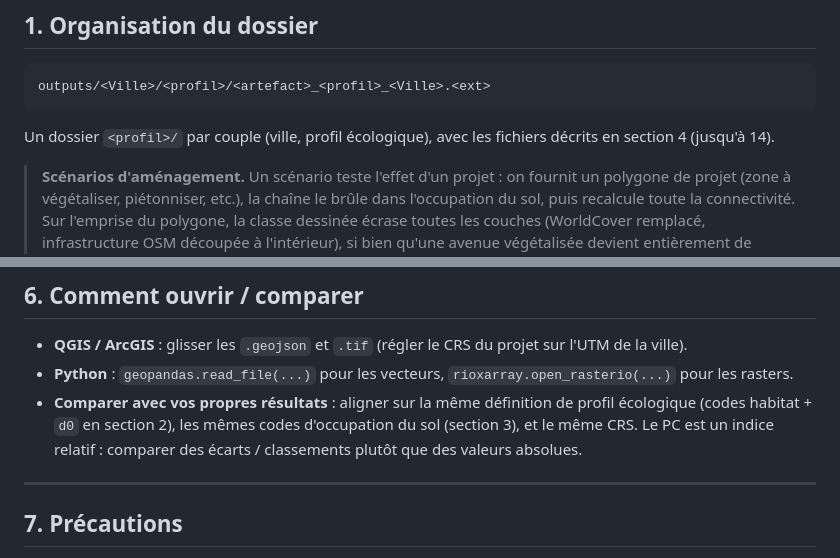
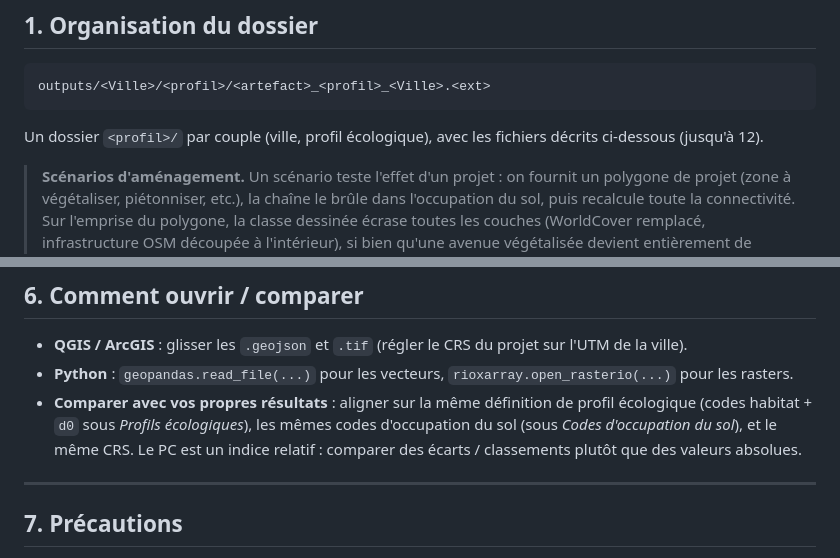
Before and after one commit to marion-billy/urbiverde_ivb, a Markdown page: data/outputs/README_FR.md, 2 parts joined by grey strips. GitHub-like rendering.

Commit message:
Docs: drop report references and numeric section cross-refs from the READMEs

````diff
--- a/data/outputs/README_FR.md
+++ b/data/outputs/README_FR.md
@@ -14,7 +14,7 @@ Pour chaque ville, le paysage est modélisé comme un graphe de taches d'habitat
 outputs/<Ville>/<profil>/<artefact>_<profil>_<Ville>.<ext>
 ```
 
-Un dossier `<profil>/` par couple (ville, profil écologique), avec les fichiers décrits en section 4 (jusqu'à 14).
+Un dossier `<profil>/` par couple (ville, profil écologique), avec les fichiers décrits ci-dessous (jusqu'à 12).
 
 > **Scénarios d'aménagement.** Un scénario teste l'effet d'un projet : on fournit un polygone de projet (zone à végétaliser, piétonniser, etc.), la chaîne le brûle dans l'occupation du sol, puis recalcule toute la connectivité. Sur l'emprise du polygone, la classe dessinée écrase toutes les couches (WorldCover remplacé, infrastructure OSM découpée à l'intérieur), si bien qu'une avenue végétalisée devient entièrement de l'habitat, et non une route bordée de verdure. Les sorties ont la même structure que les sorties de base, mais dans `data/scenarios/<Ville>/<slug-du-projet>/<profil>/`, produites par `run_pipeline.py --project`.
 
@@ -193,7 +193,7 @@ Par (ville, profil écologique) : construire l'occupation du sol du profil (Worl
 
 - **QGIS / ArcGIS** : glisser les `.geojson` et `.tif` (régler le CRS du projet sur l'UTM de la ville).
 - **Python** : `geopandas.read_file(...)` pour les vecteurs, `rioxarray.open_rasterio(...)` pour les rasters.
-- **Comparer avec vos propres résultats** : aligner sur la même définition de profil écologique (codes habitat + `d0` en section 2), les mêmes codes d'occupation du sol (section 3), et le même CRS. Le PC est un indice relatif : comparer des écarts / classements plutôt que des valeurs absolues.
+- **Comparer avec vos propres résultats** : aligner sur la même définition de profil écologique (codes habitat + `d0` sous *Profils écologiques*), les mêmes codes d'occupation du sol (sous *Codes d'occupation du sol*), et le même CRS. Le PC est un indice relatif : comparer des écarts / classements plutôt que des valeurs absolues.
 
 ---
 
````
Also changed, not shown: README.md (+3 -3 lines), data/outputs/README.md (+2 -2 lines).
